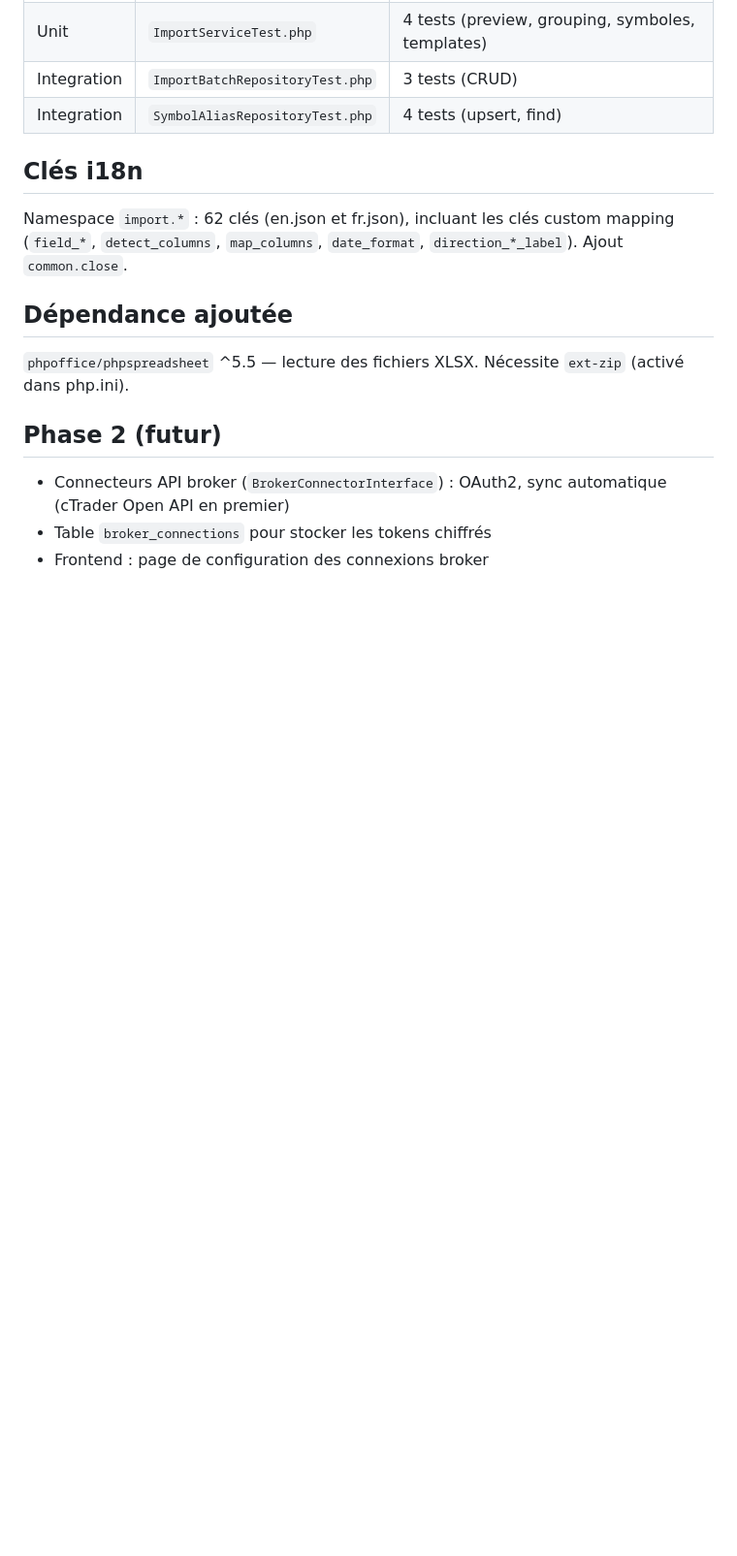
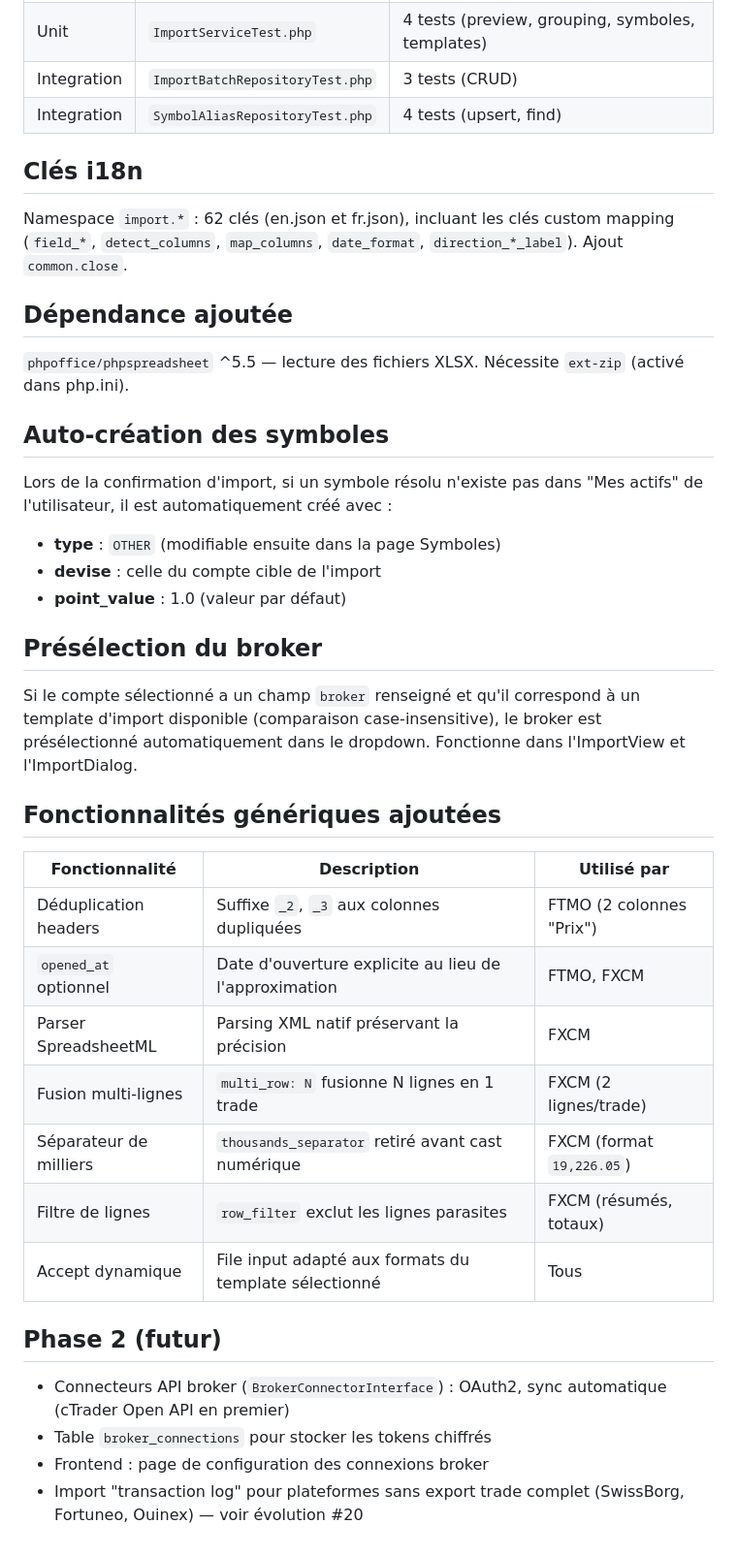
Before and after one commit to mplrd/2a-journal, a Markdown page: docs/19-import-history.md, the part around one of its changes. Shown at 97% size. Drawn GitHub-style; blank space fills up the shorter version.

Commit message:
docs: update import docs with new templates, auto-create symbols and fixes

```diff
--- a/docs/19-import-history.md
+++ b/docs/19-import-history.md
@@ -171,8 +182,32 @@ Ajout `common.close`.
 
 `phpoffice/phpspreadsheet` ^5.5 — lecture des fichiers XLSX. Nécessite `ext-zip` (activé dans php.ini).
 
+## Auto-création des symboles
+
+Lors de la confirmation d'import, si un symbole résolu n'existe pas dans "Mes actifs" de l'utilisateur, il est automatiquement créé avec :
+- **type** : `OTHER` (modifiable ensuite dans la page Symboles)
+- **devise** : celle du compte cible de l'import
+- **point_value** : 1.0 (valeur par défaut)
+
+## Présélection du broker
+
+Si le compte sélectionné a un champ `broker` renseigné et qu'il correspond à un template d'import disponible (comparaison case-insensitive), le broker est présélectionné automatiquement dans le dropdown. Fonctionne dans l'ImportView et l'ImportDialog.
+
+## Fonctionnalités génériques ajoutées
+
+| Fonctionnalité | Description | Utilisé par |
+|----------------|-------------|-------------|
+| Déduplication headers | Suffixe `_2`, `_3` aux colonnes dupliquées | FTMO (2 colonnes "Prix") |
+| `opened_at` optionnel | Date d'ouverture explicite au lieu de l'approximation | FTMO, FXCM |
+| Parser SpreadsheetML | Parsing XML natif préservant la précision | FXCM |
+| Fusion multi-lignes | `multi_row: N` fusionne N lignes en 1 trade | FXCM (2 lignes/trade) |
+| Séparateur de milliers | `thousands_separator` retiré avant cast numérique | FXCM (format `19,226.05`) |
+| Filtre de lignes | `row_filter` exclut les lignes parasites | FXCM (résumés, totaux) |
+| Accept dynamique | File input adapté aux formats du template sélectionné | Tous |
+
 ## Phase 2 (futur)
 
 - Connecteurs API broker (`BrokerConnectorInterface`) : OAuth2, sync automatique (cTrader Open API en premier)
 - Table `broker_connections` pour stocker les tokens chiffrés
 - Frontend : page de configuration des connexions broker
+- Import "transaction log" pour plateformes sans export trade complet (SwissBorg, Fortuneo, Ouinex) — voir évolution #20
```
Also changed, not shown: other parts of docs/19-import-history.md (+14 -3 lines), docs/21-import-fxcm.md (+12 -1 lines).
